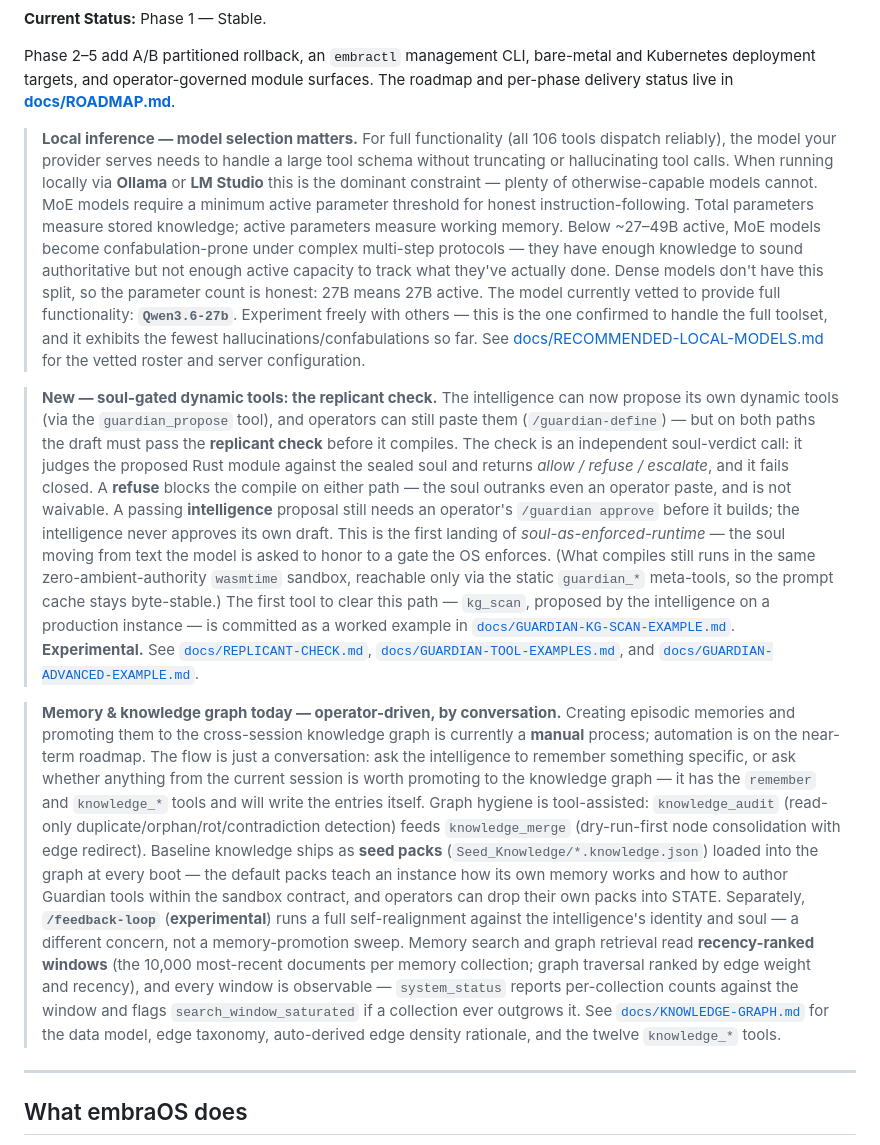
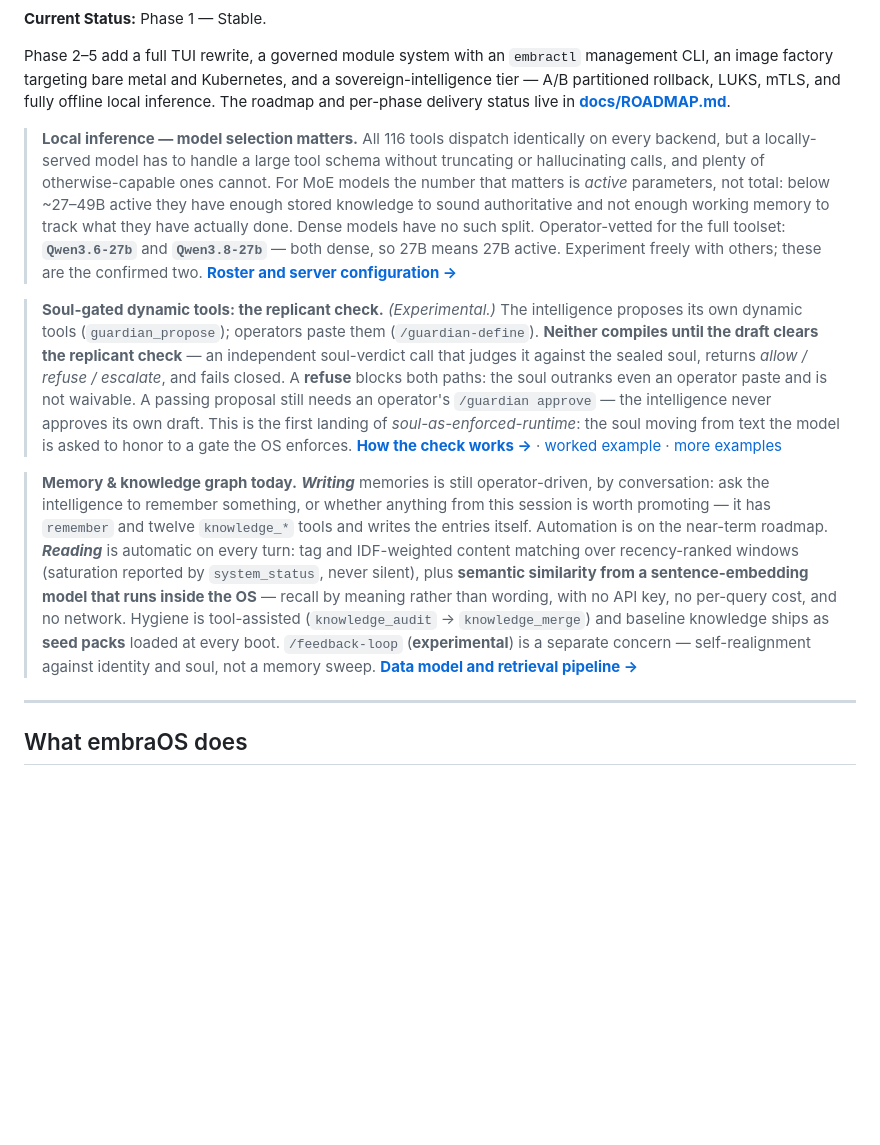
Before and after one commit to Ward-Software-Defined-Systems/embraOS, a Markdown page: README.md, the part around the change. Rendered like a GitHub page; blank space fills up the shorter version.

Commit message:
docs: refresh and compact the README callouts; add Qwen3.8-27b
Roadmap summary. The one-line Phase 2-5 summary under "Current Status" had
drifted from docs/ROADMAP.md, which is canonical: it named A/B rollback,
embractl, bare-metal/Kubernetes and module surfaces, but omitted Phase 2's
TUI rewrite entirely and Phase 5's LUKS, mTLS and offline inference.
Re-derived in phase order. Phase 5's "offline local inference" deliberately
stays listed as future work -- KG-02 made embedding inference local, not the
LLM.

Local inference callout. Adds Qwen3.8-27b alongside Qwen3.6-27b; both stay
vetted, both dense 27B, per operator confirmation, and the doc says plainly
that an instance already running 3.6 need not migrate. Ollama and LM Studio
tags verified against ollama.com/library and the operator respectively. The
models doc gains size and context columns from the library's own figures --
both are 18 GB / 256K / text+image, so neither fits the Mac Mini's 16 GB,
which the hardware mapping did not previously make obvious. Also fixes the
last stale "106 tools" in the file; the rest already said 116.

Replicant-check callout. Verified against the code rather than only
compacted; it was accurate. The pre-seal rule (no sealed soul means nothing
to judge, so an operator paste proceeds and a brain proposal fails closed)
moves out of the README header, since REPLICANT-CHECK.md already documents
it in two places.

Memory & knowledge-graph callout. This one was stale: it described retrieval
as reading "graph traversal ranked by edge weight and recency", which
stopped being true when graph expansion was deleted. Rewritten around a
writing-vs-reading split -- writing is still operator-driven and manual;
reading is automatic and now includes in-OS semantic similarity.

Compaction. The three callouts ran 56 blockquote lines before a reader
reached "What embraOS does". Now 35, with every load-bearing claim kept and
the detail behind links to the docs that already carry it.

Co-Authored-By: Claude Opus 5 (1M context) <noreply@anthropic.com>
Claude-Session: https://claude.ai/code/session_01RBAoN5s7V7g16M9vXyeDAy

```diff
--- a/README.md
+++ b/README.md
@@ -20,67 +20,45 @@
 
 **Current Status:** Phase 1 — Stable.
 
-Phase 2–5 add A/B partitioned rollback, an `embractl` management CLI, bare-metal and Kubernetes deployment targets, and operator-governed module surfaces. The roadmap and per-phase delivery status live in **[docs/ROADMAP.md](docs/ROADMAP.md)**.
+Phase 2–5 add a full TUI rewrite, a governed module system with an `embractl` management CLI, an image factory targeting bare metal and Kubernetes, and a sovereign-intelligence tier — A/B partitioned rollback, LUKS, mTLS, and fully offline local inference. The roadmap and per-phase delivery status live in **[docs/ROADMAP.md](docs/ROADMAP.md)**.
 
-> **Local inference — model selection matters.** For full functionality (all 106
-> tools dispatch reliably), the model your provider serves needs to handle a large
-> tool schema without truncating or hallucinating tool calls. When running locally
-> via **Ollama** or **LM Studio** this is the dominant constraint — plenty of
-> otherwise-capable models cannot. MoE models require a minimum active parameter
-> threshold for honest instruction-following. Total parameters measure stored
-> knowledge; active parameters measure working memory. Below ~27–49B active, MoE
-> models become confabulation-prone under complex multi-step protocols — they have
-> enough knowledge to sound authoritative but not enough active capacity to track
-> what they've actually done. Dense models don't have this split, so the parameter
-> count is honest: 27B means 27B active. The model currently vetted to provide
-> full functionality: **`Qwen3.6-27b`**. Experiment freely with others — this is
-> the one confirmed to handle the full toolset, and it exhibits the fewest
-> hallucinations/confabulations so far. See
-> [docs/RECOMMENDED-LOCAL-MODELS.md](docs/RECOMMENDED-LOCAL-MODELS.md) for the
-> vetted roster and server configuration.
+> **Local inference — model selection matters.** All 116 tools dispatch identically on
+> every backend, but a locally-served model has to handle a large tool schema without
+> truncating or hallucinating calls, and plenty of otherwise-capable ones cannot. For
+> MoE models the number that matters is *active* parameters, not total: below ~27–49B
+> active they have enough stored knowledge to sound authoritative and not enough
+> working memory to track what they have actually done. Dense models have no such
+> split. Operator-vetted for the full toolset: **`Qwen3.6-27b`** and
+> **`Qwen3.8-27b`** — both dense, so 27B means 27B active. Experiment freely with
+> others; these are the confirmed two.
+> **[Roster and server configuration →](docs/RECOMMENDED-LOCAL-MODELS.md)**
 
-> **New — soul-gated dynamic tools: the replicant check.** The intelligence can now
-> propose its own dynamic tools (via the `guardian_propose` tool), and operators can
-> still paste them (`/guardian-define`) — but on both paths the draft must pass the
-> **replicant check** before it compiles. The check is an independent soul-verdict
-> call: it judges the proposed Rust module against the sealed soul and returns *allow /
-> refuse / escalate*, and it fails closed. A **refuse** blocks the compile on either
-> path — the soul outranks even an operator paste, and is not waivable. A passing
-> **intelligence** proposal still needs an operator's `/guardian approve` before it
-> builds; the intelligence never approves its own draft. This is the first landing of
-> *soul-as-enforced-runtime* — the soul moving from text the model is asked to honor to
-> a gate the OS enforces. (What compiles still runs in the same zero-ambient-authority
-> `wasmtime` sandbox, reachable only via the static `guardian_*` meta-tools, so the
-> prompt cache stays byte-stable.) The first tool to clear this path — `kg_scan`,
-> proposed by the intelligence on a production instance — is committed as a worked
-> example in [`docs/GUARDIAN-KG-SCAN-EXAMPLE.md`](docs/GUARDIAN-KG-SCAN-EXAMPLE.md).
-> **Experimental.** See
-> [`docs/REPLICANT-CHECK.md`](docs/REPLICANT-CHECK.md),
-> [`docs/GUARDIAN-TOOL-EXAMPLES.md`](docs/GUARDIAN-TOOL-EXAMPLES.md), and
-> [`docs/GUARDIAN-ADVANCED-EXAMPLE.md`](docs/GUARDIAN-ADVANCED-EXAMPLE.md).
+> **Soul-gated dynamic tools: the replicant check.** *(Experimental.)* The intelligence
+> proposes its own dynamic tools (`guardian_propose`); operators paste them
+> (`/guardian-define`). **Neither compiles until the draft clears the replicant
+> check** — an independent soul-verdict call that judges it against the sealed soul,
+> returns *allow / refuse / escalate*, and fails closed. A **refuse** blocks both
+> paths: the soul outranks even an operator paste and is not waivable. A passing
+> proposal still needs an operator's `/guardian approve` — the intelligence never
+> approves its own draft. This is the first landing of *soul-as-enforced-runtime*: the
+> soul moving from text the model is asked to honor to a gate the OS enforces.
+> **[How the check works →](docs/REPLICANT-CHECK.md)** ·
+> [worked example](docs/GUARDIAN-KG-SCAN-EXAMPLE.md) ·
+> [more examples](docs/GUARDIAN-TOOL-EXAMPLES.md)
 
-> **Memory & knowledge graph today — operator-driven, by conversation.** Creating
-> episodic memories and promoting them to the cross-session knowledge graph is
-> currently a **manual** process; automation is on the near-term roadmap. The flow
-> is just a conversation: ask the intelligence to remember something specific, or
-> ask whether anything from the current session is worth promoting to the knowledge
-> graph — it has the `remember` and `knowledge_*` tools and will write the entries
-> itself. Graph hygiene is tool-assisted: `knowledge_audit` (read-only
-> duplicate/orphan/rot/contradiction detection) feeds `knowledge_merge`
-> (dry-run-first node consolidation with edge redirect). Baseline knowledge
-> ships as **seed packs** (`Seed_Knowledge/*.knowledge.json`) loaded into
-> the graph at every boot — the default packs teach an instance how its
-> own memory works and how to author Guardian tools within the sandbox
-> contract, and operators can drop their own packs into STATE.
-> Separately, **`/feedback-loop`** (**experimental**) runs a full
-> self-realignment against the intelligence's identity and soul — a different
-> concern, not a memory-promotion sweep. Memory search and graph retrieval read
-> **recency-ranked windows** (the 10,000 most-recent documents per memory
-> collection; graph traversal ranked by edge weight and recency), and every window
-> is observable — `system_status` reports per-collection counts against the window
-> and flags `search_window_saturated` if a collection ever outgrows it. See
-> [`docs/KNOWLEDGE-GRAPH.md`](docs/KNOWLEDGE-GRAPH.md) for the data model, edge
-> taxonomy, auto-derived edge density rationale, and the twelve `knowledge_*` tools.
+> **Memory & knowledge graph today.** ***Writing*** memories is still operator-driven,
+> by conversation: ask the intelligence to remember something, or whether anything from
+> this session is worth promoting — it has `remember` and twelve `knowledge_*` tools and
+> writes the entries itself. Automation is on the near-term roadmap. ***Reading*** is
+> automatic on every turn: tag and IDF-weighted content matching over recency-ranked
+> windows (saturation reported by `system_status`, never silent), plus **semantic
+> similarity from a sentence-embedding model that runs inside the OS** — recall by
+> meaning rather than wording, with no API key, no per-query cost, and no network.
+> Hygiene is tool-assisted (`knowledge_audit` → `knowledge_merge`) and baseline
+> knowledge ships as **seed packs** loaded at every boot. `/feedback-loop`
+> (**experimental**) is a separate concern — self-realignment against identity and
+> soul, not a memory sweep.
+> **[Data model and retrieval pipeline →](docs/KNOWLEDGE-GRAPH.md)**
 
 ---
 
```
Also changed, not shown: docs/RECOMMENDED-LOCAL-MODELS.md (+17 -7 lines).
